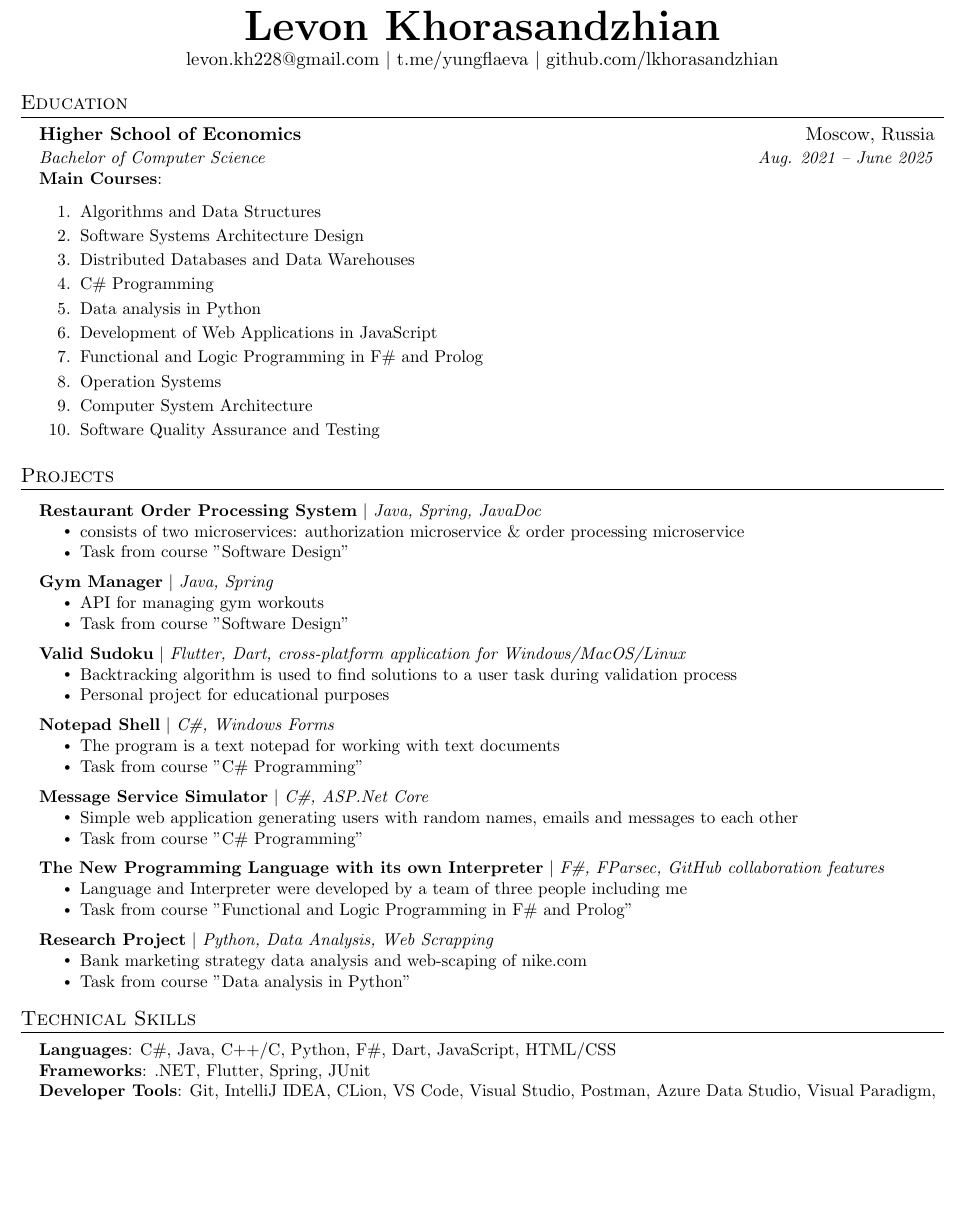
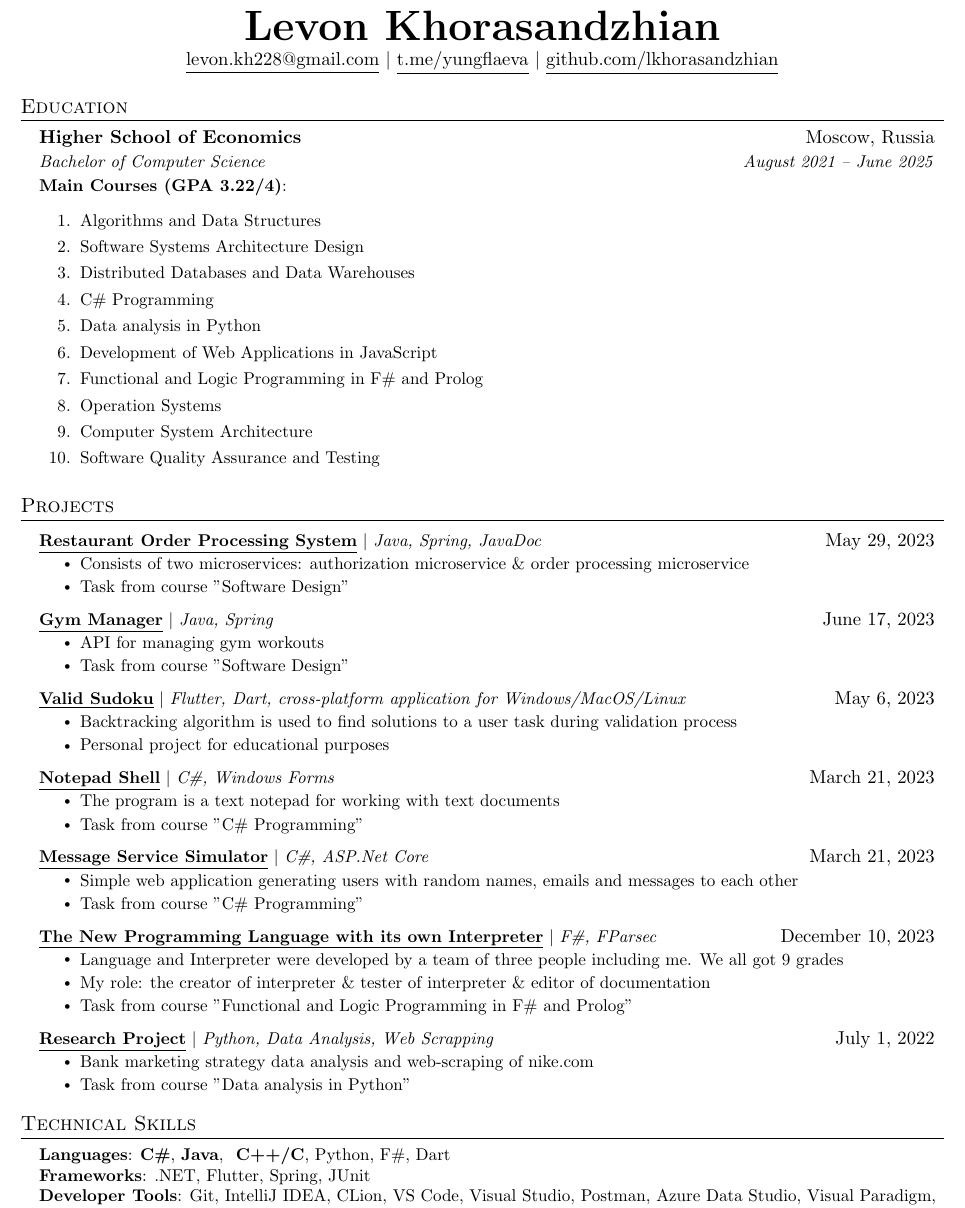
Before and after one commit to lkhorasandzhian/CV, a LaTeX CV (CV.tex): part of the page before the commit and part of page 1 of 2 after it, cut so that both start at the same text, the shorter picture padded with empty space. Compiled offline with pdfLaTeX.

Commit message:
Prettify CV

```diff
--- a/CV.tex
+++ b/CV.tex
@@ -113,9 +113,9 @@
 
 \begin{center}
     \textbf{\Huge \scshape Levon Khorasandzhian} \\ \vspace{1pt}
-    \href{mailto:levon.kh228@gmail.com}{{levon.kh228@gmail.com}} $|$
-    \href{https://t.me/yungflaeva}{{t.me/yungflaeva}} $|$
-    \href{https://github.com/lkhorasandzhian}{{github.com/lkhorasandzhian}}
+    \href{mailto:levon.kh228@gmail.com}{\underline{levon.kh228@gmail.com}} $|$
+    \href{https://t.me/yungflaeva}{\underline{t.me/yungflaeva}} $|$
+    \href{https://github.com/lkhorasandzhian}{\underline{github.com/lkhorasandzhian}}
 \end{center}
 
 
@@ -124,9 +124,9 @@
   \resumeSubHeadingListStart
     \resumeSubheading
       {Higher School of Economics}{Moscow, Russia}
-      {Bachelor of Computer Science}{Aug. 2021 -- June 2025}
+      {Bachelor of Computer Science}{August 2021 -- June 2025}
       \resumeItem
-    {\textbf{Main Courses}:
+    {\textbf{Main Courses (GPA 3.22/4)}:
     \begin{enumerate}
         \item Algorithms and Data Structures
         \item Software Systems Architecture Design
@@ -146,45 +146,46 @@
 \section{Projects}
     \resumeSubHeadingListStart
           \resumeProjectHeading
-          {\href{https://github.com/lkhorasandzhian/restaurant-order-processing-system}{\textbf{Restaurant Order Processing System}} $|$ \emph{Java, Spring, JavaDoc}}{}
+          {\href{https://github.com/lkhorasandzhian/restaurant-order-processing-system}{\underline{\textbf{Restaurant Order Processing System}}} $|$ \emph{Java, Spring, JavaDoc}}{May 29, 2023}
           \resumeItemListStart
-            \resumeItem{consists of two microservices: authorization microservice \& order processing microservice}
+            \resumeItem{Consists of two microservices: authorization microservice \& order processing microservice}
             \resumeItem{Task from course "Software Design"}
           \resumeItemListEnd
           \resumeProjectHeading
-          {\href{https://github.com/lkhorasandzhian/kpo-gym}{\textbf{Gym Manager}} $|$ \emph{Java, Spring}}{}
+          {\href{https://github.com/lkhorasandzhian/kpo-gym}{\underline{\textbf{Gym Manager}}} $|$ \emph{Java, Spring}}{June 17, 2023}
           \resumeItemListStart
             \resumeItem{API for managing gym workouts}
             \resumeItem{Task from course "Software Design"}
           \resumeItemListEnd
           \resumeProjectHeading
-          {\href{https://github.com/lkhorasandzhian/valid_sudoku}{\textbf{Valid Sudoku}} $|$ \emph{Flutter, Dart, cross-platform application for Windows/MacOS/Linux}}{}
+          {\href{https://github.com/lkhorasandzhian/valid_sudoku}{\underline{\textbf{Valid Sudoku}}} $|$ \emph{Flutter, Dart, cross-platform application for Windows/MacOS/Linux}}{May 6, 2023}
           \resumeItemListStart
             \resumeItem{Backtracking algorithm is used to find solutions to a user task during validation process}
             \resumeItem{Personal project for educational purposes}
           \resumeItemListEnd
           \resumeProjectHeading
-          {\href{https://github.com/lkhorasandzhian/notepad-shell}{\textbf{Notepad Shell}} $|$ \emph{C\#, Windows Forms}}{}
+          {\href{https://github.com/lkhorasandzhian/notepad-shell}{\underline{\textbf{Notepad Shell}}} $|$ \emph{C\#, Windows Forms}}{March 21, 2023}
           \resumeItemListStart
             \resumeItem{The program is a text notepad for working with text documents}
             \resumeItem{Task from course "C\# Programming"}
           \resumeItemListEnd
           \resumeProjectHeading
-          {\href{https://github.com/lkhorasandzhian/message-service-simulator}{\textbf{Message Service Simulator}} $|$ \emph{C\#, ASP.Net Core}}{}
+          {\href{https://github.com/lkhorasandzhian/message-service-simulator}{\underline{\textbf{Message Service Simulator}}} $|$ \emph{C\#, ASP.Net Core}}{March 21, 2023}
           \resumeItemListStart
             \resumeItem{Simple web application generating users with random names, emails and messages to each other}
             \resumeItem{Task from course "C\# Programming"}
           \resumeItemListEnd
           \resumeProjectHeading
-          {\href{https://github.com/lkhorasandzhian/fp-compiler-lab-mosmetro}{\textbf{The New Programming Language with its own Interpreter}} $|$ \emph{F\#, FParsec, GitHub collaboration features}}{}
+          {\href{https://github.com/lkhorasandzhian/fp-compiler-lab-mosmetro}{\underline{\textbf{The New Programming Language with its own Interpreter}}} $|$ \emph{F\#, FParsec}}{December 10, 2023}
           \resumeItemListStart
-            \resumeItem{Language and Interpreter were developed by a team of three people including me}
+            \resumeItem{Language and Interpreter were developed by a team of three people including me. We all got 9 grades}
+            \resumeItem{My role: the creator of interpreter \& tester of interpreter \& editor of documentation}
             \resumeItem{Task from course "Functional and Logic Programming in F\# and Prolog"}
           \resumeItemListEnd
           \resumeProjectHeading
-          {\href{https://github.com/lkhorasandzhian/research-project}{\textbf{Research Project}} $|$ \emph{Python, Data Analysis, Web Scrapping}}{}
+          {\href{https://github.com/lkhorasandzhian/research-project}{\underline{\textbf{Research Project}}} $|$ \emph{Python, Data Analysis, Web Scrapping}}{July 1, 2022}
           \resumeItemListStart
-            \resumeItem{Bank marketing strategy data analysis and web-scaping of nike.com}
+            \resumeItem{Bank marketing strategy data analysis and web-scraping of nike.com}
             \resumeItem{Task from course "Data analysis in Python"}
           \resumeItemListEnd
     \resumeSubHeadingListEnd
@@ -197,7 +198,7 @@
 \section{Technical Skills}
  \begin{itemize}[leftmargin=0.15in, label={}]
     \small{\item{
-     \textbf{Languages}{: C\#, Java, C++/C, Python, F\#, Dart, JavaScript, HTML/CSS} \\
+     \textbf{Languages}{: \textbf{C\#}, \textbf{Java}, \textbf{ C++/C}, Python, F\#, Dart} \\
      \textbf{Frameworks}{: .NET, Flutter, Spring, JUnit} \\
      \textbf{Developer Tools}{: Git, IntelliJ IDEA, CLion, VS Code, Visual Studio, Postman, Azure Data Studio, Visual Paradigm, Jupyter Notebook} \\
      \textbf{Libraries}{: Pandas, NumPy, SymPy, Matplotlib, Seaborn, LINQ}
```
Also changed, not shown: CV.pdf.
